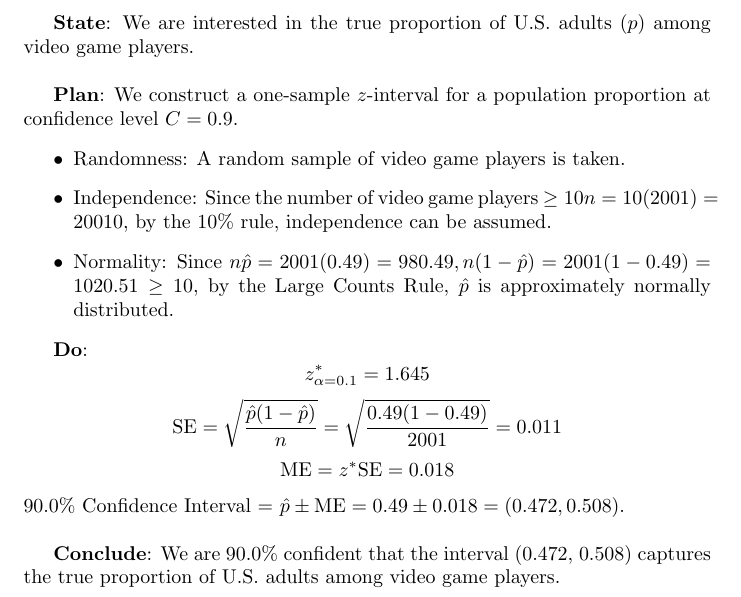
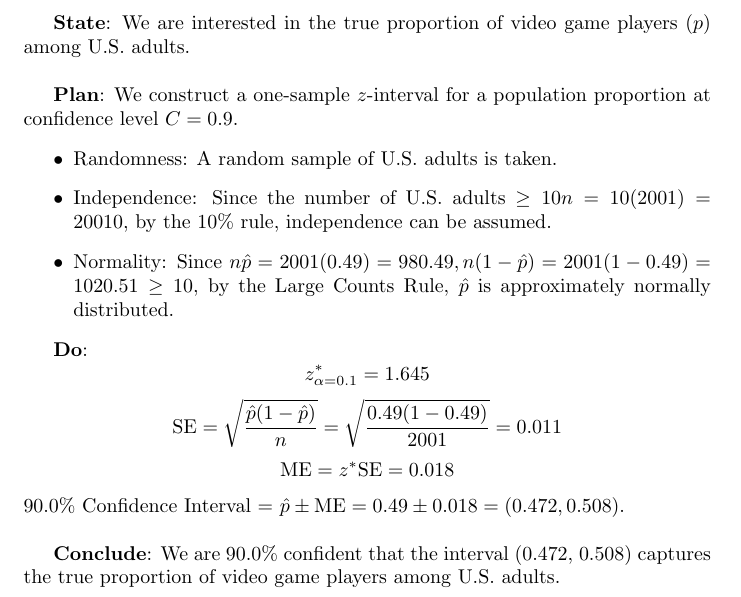
Before and after one commit to jackellishsieh/InferenceSolver, a LaTeX problem sheet (example-solutions/example-solution-one-sample-interval.tex): part of the page, cut so that both start at the same text. Compiled offline with pdfLaTeX.

Commit message:
Updated example-solutions
Changed parameters for one-sample proportion interval

Added compiled PDFs of example solutions

```diff
--- a/example-solutions/example-solution-one-sample-interval.tex
+++ b/example-solutions/example-solution-one-sample-interval.tex
@@ -1,14 +1,14 @@
 \documentclass{article}
 \usepackage{amsthm}
 \begin{document}
-\textbf{State}: We are interested in the true proportion of U.S. adults (\(p\)) among video game players.
+\textbf{State}: We are interested in the true proportion of video game players (\(p\)) among U.S. adults.
 \newline
 
 \textbf{Plan}: We construct a one-sample \(z\)-interval for a population proportion at confidence level \(C = 0.9\).
 \begin{itemize}
-\item    Randomness: A random sample of video game players is taken.
+\item    Randomness: A random sample of U.S. adults is taken.
 
-\item    Independence: Since the number of video game players \(\geq 10n= 10(2001) = 20010\), by the 10\% rule, independence can be assumed.
+\item    Independence: Since the number of U.S. adults \(\geq 10n= 10(2001) = 20010\), by the 10\% rule, independence can be assumed.
 
 \item    Normality: Since \(n\hat{p} = 2001(0.49) = 980.49, n(1-\hat{p}) = 2001(1- 0.49) = 1020.51\geq 10 \), by the Large Counts Rule, \(\hat{p}\) is approximately normally distributed.
 \end{itemize}\newline
@@ -18,6 +18,6 @@ $$\textrm{SE} = \sqrt{\frac{\hat{p}(1-\hat{p})}{n}} = \sqrt{\frac{0.49(1 - 0.49)
 $$\textrm{ME} = z^* \textrm{SE} = 0.018$$
 90.0\% Confidence Interval = \(\hat{p} \pm \textrm{ME} = 0.49\pm0.018 = (0.472, 0.508)\).\newline
 
-\textbf{Conclude}: We are 90.0\% confident that the interval (0.472, 0.508) captures the true proportion of U.S. adults among video game players.
+\textbf{Conclude}: We are 90.0\% confident that the interval (0.472, 0.508) captures the true proportion of video game players among U.S. adults.
 
 \end{document}
```
Also changed, not shown: example-solutions/example-solution-one-sample-interval.pdf (added), example-solutions/example-solution-two-sample-t-test.pdf (added), 1 other file.
